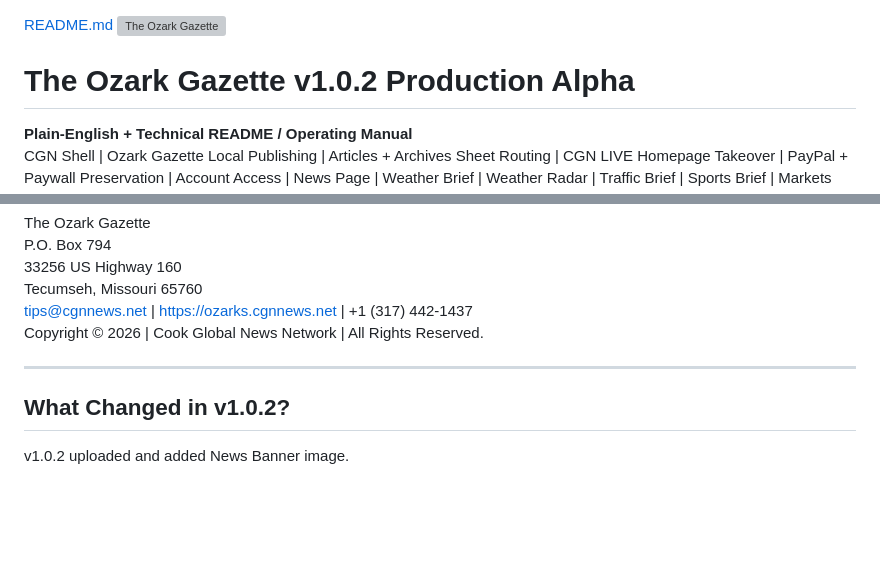
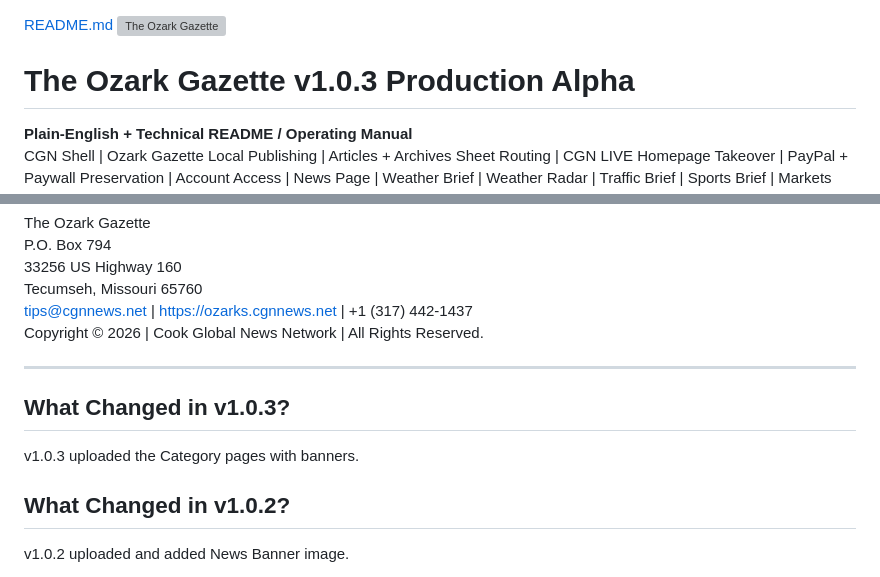
Before and after one commit to CookInternational/Ozark-Gazette, a Markdown page: README.md, 2 parts joined by grey strips. GitHub-like rendering; blank space fills up the shorter version; grey boxes are pictures that could not be loaded.

Commit message:
Update README | v1.0.3-Alpha

```diff
--- a/README.md
+++ b/README.md
@@ -1,7 +1,7 @@
 [README.md](https://github.com/user-attachments/files/29497633/README.md)
 <img src="OzarkGazetteLogo.png" alt="The Ozark Gazette" width="260">
 
-# The Ozark Gazette v1.0.2 Production Alpha
+# The Ozark Gazette v1.0.3 Production Alpha
 
 **Plain-English + Technical README / Operating Manual**
 CGN Shell | Ozark Gazette Local Publishing | Articles + Archives Sheet Routing | CGN LIVE Homepage Takeover | PayPal + Paywall Preservation | Account Access | News Page | Weather Brief | Weather Radar | Traffic Brief | Sports Brief | Markets Brief | Puzzles | Horoscopes | Reporters | Obituaries | Court/Public Records Monitoring | SEO | Favicons | Static GitHub Pages Deployment | Apps Script Extension | One-Week Archive Automation
@@ -25,6 +25,10 @@ tips@cgnnews.net | https://ozarks.cgnnews.net | +1 (317) 442-1437
 Copyright © 2026 | Cook Global News Network | All Rights Reserved.
 
 ---
+## What Changed in v1.0.3?
+
+v1.0.3 uploaded the Category pages with banners.
+
 ## What Changed in v1.0.2?
 
 v1.0.2 uploaded and added News Banner image.
```
Also changed, not shown: other parts of README.md (+2 -2 lines).
